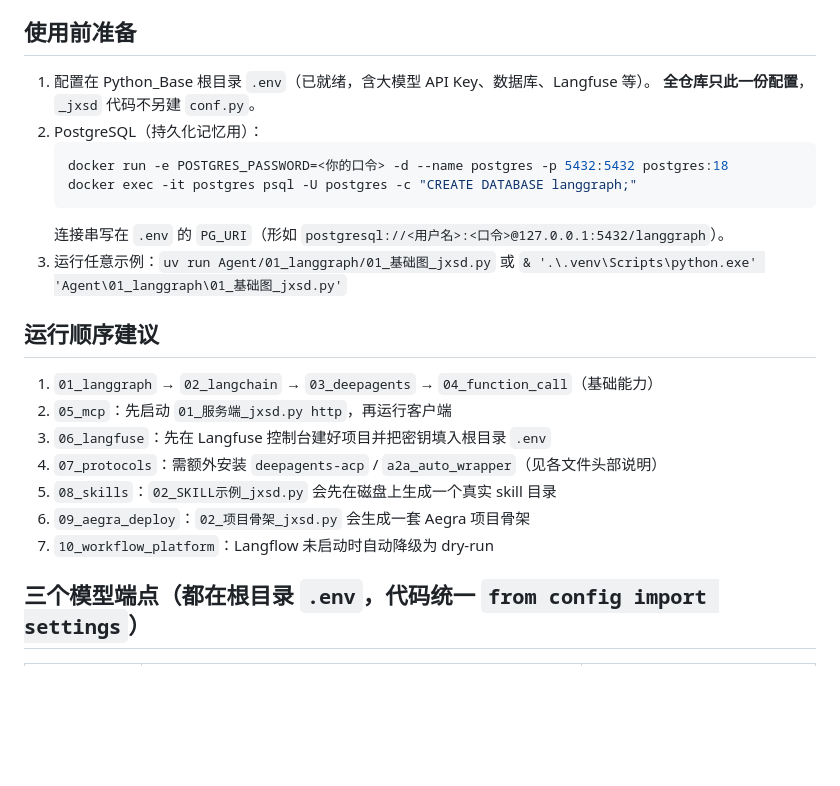
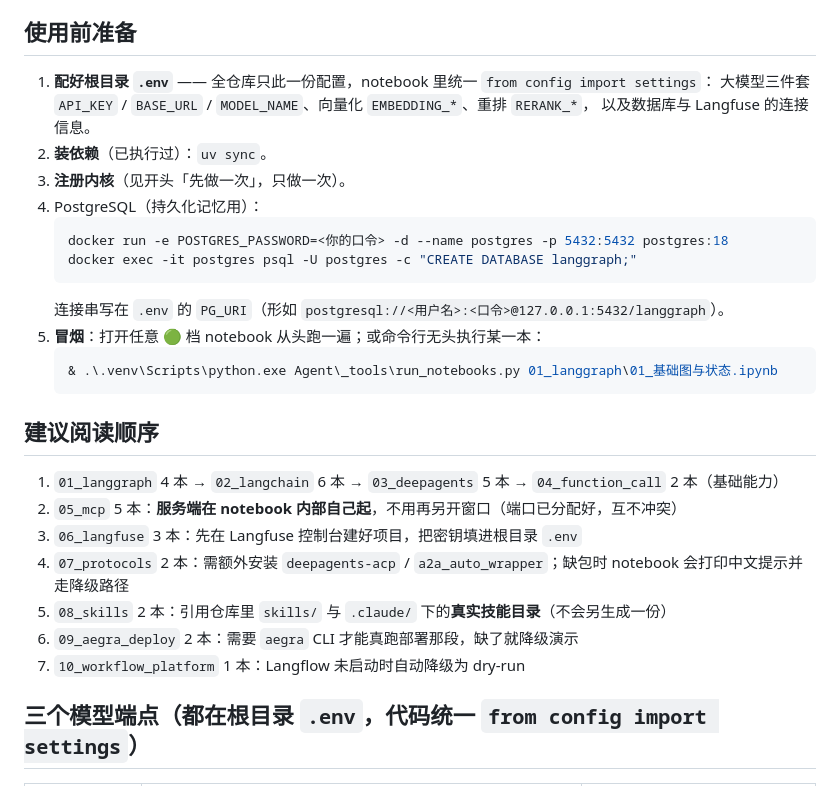
Before and after one commit to qianxi-00/JXSD, a Markdown page: Agent/README.md, the part around one of its changes. Drawn GitHub-style; blank space fills up the shorter version.

````diff
--- a/Agent/README.md
+++ b/Agent/README.md
@@ -100,26 +159,31 @@ $env:PYTHONUTF8 = "1"
 
 ## 使用前准备
 
-1. 配置在 Python_Base 根目录 `.env`（已就绪，含大模型 API Key、数据库、Langfuse 等）。
-   **全仓库只此一份配置**，`_jxsd` 代码不另建 `conf.py`。
-2. PostgreSQL（持久化记忆用）：
-   ```bash
+1. **配好根目录 `.env`** —— 全仓库只此一份配置，notebook 里统一 `from config import settings`：
+   大模型三件套 `API_KEY` / `BASE_URL` / `MODEL_NAME`、向量化 `EMBEDDING_*`、重排 `RERANK_*`，
+   以及数据库与 Langfuse 的连接信息。
+2. **装依赖**（已执行过）：`uv sync`。
+3. **注册内核**（见开头「先做一次」，只做一次）。
+4. PostgreSQL（持久化记忆用）：
+   ```powershell
    docker run -e POSTGRES_PASSWORD=<你的口令> -d --name postgres -p 5432:5432 postgres:18
    docker exec -it postgres psql -U postgres -c "CREATE DATABASE langgraph;"
    ```
    连接串写在 `.env` 的 `PG_URI`（形如 `postgresql://<用户名>:<口令>@127.0.0.1:5432/langgraph`）。
-3. 运行任意示例：`uv run Agent/01_langgraph/01_基础图_jxsd.py`
-   或 `& '.\.venv\Scripts\python.exe' 'Agent\01_langgraph\01_基础图_jxsd.py'`
+5. **冒烟**：打开任意 🟢 档 notebook 从头跑一遍；或命令行无头执行某一本：
+   ```powershell
+   & .\.venv\Scripts\python.exe Agent\_tools\run_notebooks.py 01_langgraph\01_基础图与状态.ipynb
+   ```
 
-## 运行顺序建议
+## 建议阅读顺序
 
-1. `01_langgraph` → `02_langchain` → `03_deepagents` → `04_function_call`（基础能力）
-2. `05_mcp`：先启动 `01_服务端_jxsd.py http`，再运行客户端
-3. `06_langfuse`：先在 Langfuse 控制台建好项目并把密钥填入根目录 `.env`
-4. `07_protocols`：需额外安装 `deepagents-acp` / `a2a_auto_wrapper`（见各文件头部说明）
-5. `08_skills`：`02_SKILL示例_jxsd.py` 会先在磁盘上生成一个真实 skill 目录
-6. `09_aegra_deploy`：`02_项目骨架_jxsd.py` 会生成一套 Aegra 项目骨架
-7. `10_workflow_platform`：Langflow 未启动时自动降级为 dry-run
+1. `01_langgraph` 4 本 → `02_langchain` 6 本 → `03_deepagents` 5 本 → `04_function_call` 2 本（基础能力）
+2. `05_mcp` 5 本：**服务端在 notebook 内部自己起**，不用再另开窗口（端口已分配好，互不冲突）
+3. `06_langfuse` 3 本：先在 Langfuse 控制台建好项目，把密钥填进根目录 `.env`
+4. `07_protocols` 2 本：需额外安装 `deepagents-acp` / `a2a_auto_wrapper`；缺包时 notebook 会打印中文提示并走降级路径
+5. `08_skills` 2 本：引用仓库里 `skills/` 与 `.claude/` 下的**真实技能目录**（不会另生成一份）
+6. `09_aegra_deploy` 2 本：需要 `aegra` CLI 才能真跑部署那段，缺了就降级演示
+7. `10_workflow_platform` 1 本：Langflow 未启动时自动降级为 dry-run
 
 ## 三个模型端点（都在根目录 `.env`，代码统一 `from config import settings`）
 
````
Also changed, not shown: other parts of Agent/README.md (+110 -51 lines).
